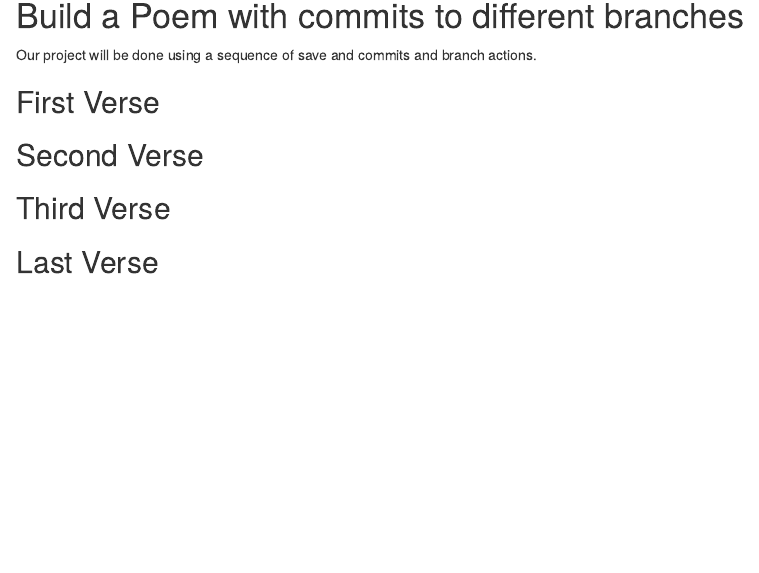
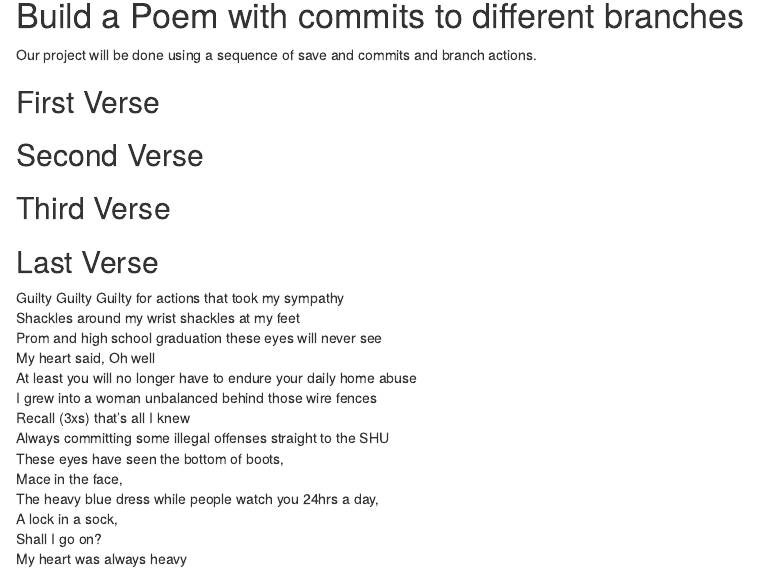
Before and after one commit to marlovesall/Workshop, an R Markdown document (poem.rmd): the page in a window 1100 px wide, from 140 px down before the commit and from 150 px down after it, so that both start at the same text. Rendered offline with R 4.5, knitr and Pandoc, with nearby package versions.

Commit message:
verse four

```diff
--- a/poem.rmd
+++ b/poem.rmd
@@ -24,3 +24,18 @@ you, if you change any of this the git program will notice it and compromise you
 
 ## Last Verse
 <!--Put a short poem of your choice 8-20 lines,here!-->
+
+Guilty Guilty Guilty for actions that took my sympathy
+Shackles around my wrist shackles at my feet
+Prom and high school graduation these eyes will never see
+My heart said, Oh well
+At least you will no longer have to endure your daily home   abuse
+I grew into a woman unbalanced behind those wire fences
+Recall (3xs) that’s all I knew
+Always committing some illegal offenses straight to the   SHU
+These eyes have seen the bottom of boots,
+Mace in the face,
+The heavy blue dress while people watch you 24hrs a day,
+A lock in a sock,
+Shall I go on?
+My heart was always heavy
```
